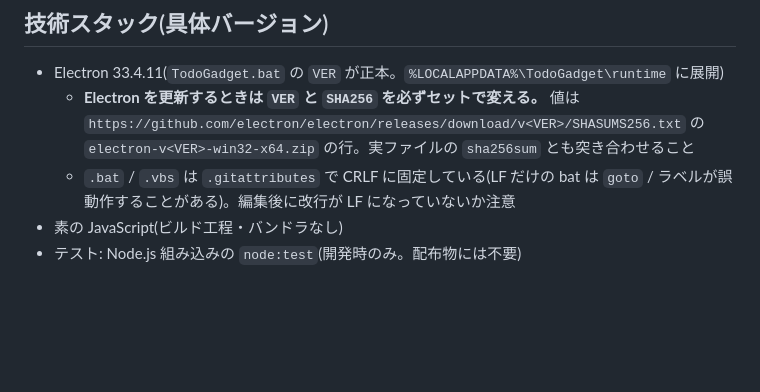
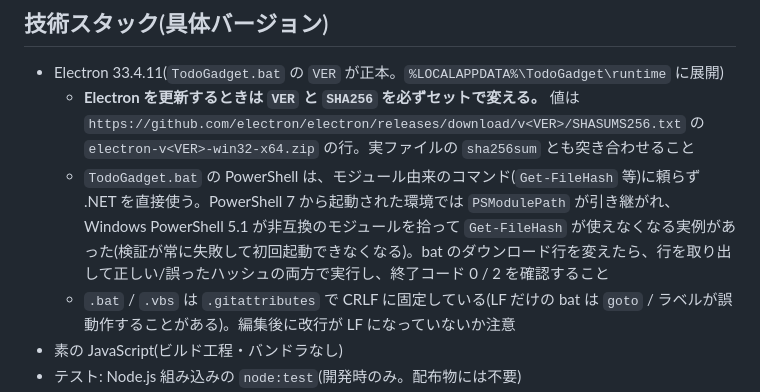
Before and after one commit to Algo3-dev/todo-light, a Markdown page: docs/README_DEV.md, the part around the change. Drawn GitHub-style; blank space fills up the shorter version.

```diff
--- a/docs/README_DEV.md
+++ b/docs/README_DEV.md
@@ -30,6 +30,7 @@ main.js (main: ウィンドウ・トレイ・グローバルショートカッ
 
 - Electron 33.4.11(`TodoGadget.bat` の `VER` が正本。`%LOCALAPPDATA%\TodoGadget\runtime` に展開)
   - **Electron を更新するときは `VER` と `SHA256` を必ずセットで変える。** 値は `https://github.com/electron/electron/releases/download/v<VER>/SHASUMS256.txt` の `electron-v<VER>-win32-x64.zip` の行。実ファイルの `sha256sum` とも突き合わせること
+  - `TodoGadget.bat` の PowerShell は、モジュール由来のコマンド(`Get-FileHash` 等)に頼らず .NET を直接使う。PowerShell 7 から起動された環境では `PSModulePath` が引き継がれ、Windows PowerShell 5.1 が非互換のモジュールを拾って `Get-FileHash` が使えなくなる実例があった(検証が常に失敗して初回起動できなくなる)。bat のダウンロード行を変えたら、行を取り出して正しい/誤ったハッシュの両方で実行し、終了コード 0 / 2 を確認すること
   - `.bat` / `.vbs` は `.gitattributes` で CRLF に固定している(LF だけの bat は `goto` / ラベルが誤動作することがある)。編集後に改行が LF になっていないか注意
 - 素の JavaScript(ビルド工程・バンドラなし)
 - テスト: Node.js 組み込みの `node:test`(開発時のみ。配布物には不要)
```
Also changed, not shown: README.md (+10 -1 lines).
